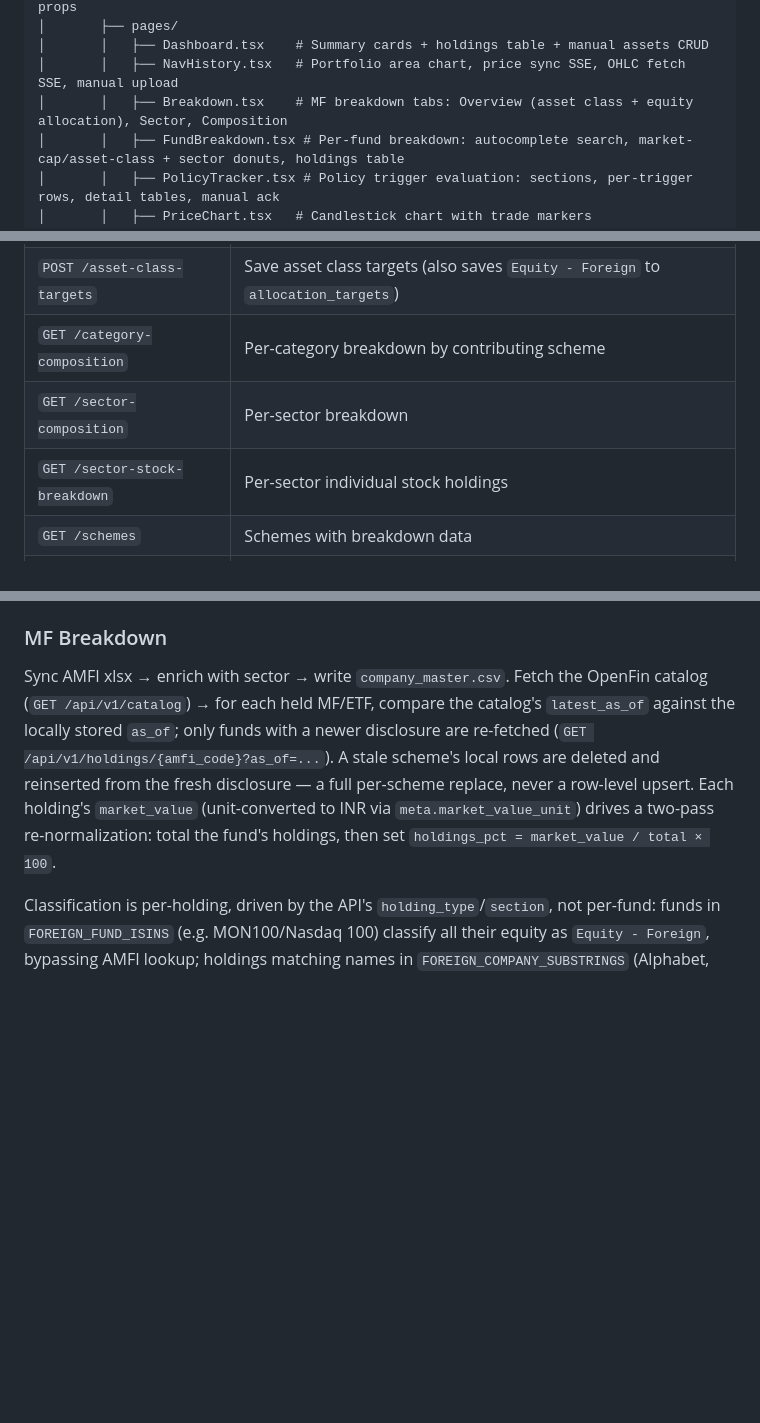
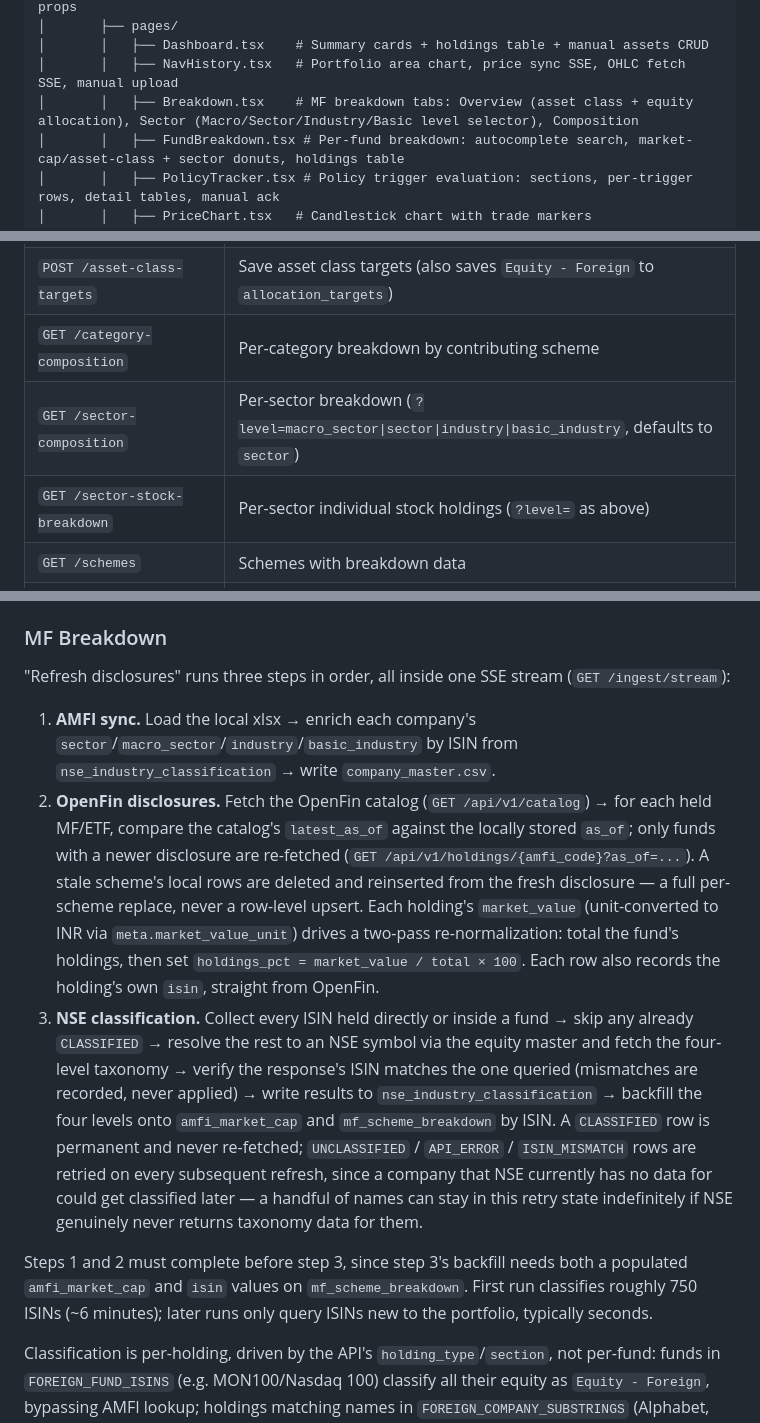
Before and after one commit to adityasubathu/personal-portfolio-dashboard, a Markdown page: README.md, 3 parts joined by grey strips. GitHub-like rendering; blank space fills up the shorter version.

Commit message:
docs: document level parameter and full ingest chain in README
The sector-composition/sector-stock-breakdown endpoint rows were missing
the ?level= parameter added in the NSE classification plan, and the MF
Breakdown workflow section still described the old two-step AMFI+OpenFin
chain without the NSE classification step. CLAUDE.md needed no changes —
nothing in it referenced the old sector_master.csv flow.

Changes:
- README.md: document ?level= on both sector endpoints; rewrite the MF
  Breakdown workflow section as the three-step AMFI -> OpenFin -> NSE
  chain, including the permanent-retry note for UNCLASSIFIED/API_ERROR/
  ISIN_MISMATCH rows; note the Sector tab's level selector in the
  directory layout comment

Co-Authored-By: Claude Sonnet 5 <noreply@anthropic.com>

```diff
--- a/README.md
+++ b/README.md
@@ -156,7 +156,7 @@ portfolio-mac-arm/
 │       ├── pages/
 │       │   ├── Dashboard.tsx    # Summary cards + holdings table + manual assets CRUD
 │       │   ├── NavHistory.tsx   # Portfolio area chart, price sync SSE, OHLC fetch SSE, manual upload
-│       │   ├── Breakdown.tsx    # MF breakdown tabs: Overview (asset class + equity allocation), Sector, Composition
+│       │   ├── Breakdown.tsx    # MF breakdown tabs: Overview (asset class + equity allocation), Sector (Macro/Sector/Industry/Basic level selector), Composition
 │       │   ├── FundBreakdown.tsx # Per-fund breakdown: autocomplete search, market-cap/asset-class + sector donuts, holdings table
 │       │   ├── PolicyTracker.tsx # Policy trigger evaluation: sections, per-trigger rows, detail tables, manual ack
 │       │   ├── PriceChart.tsx   # Candlestick chart with trade markers
@@ -318,8 +318,8 @@ Simple key-value table (`key` TEXT PK, `value_json` TEXT) for caching configurat
 | `GET /rebalance-plan` | Cash injection needed to zero out allocation drift (`?mode=anchored\|free_float&cash=`) |
 | `POST /asset-class-targets` | Save asset class targets (also saves `Equity - Foreign` to `allocation_targets`) |
 | `GET /category-composition` | Per-category breakdown by contributing scheme |
-| `GET /sector-composition` | Per-sector breakdown |
-| `GET /sector-stock-breakdown` | Per-sector individual stock holdings |
+| `GET /sector-composition` | Per-sector breakdown (`?level=macro_sector\|sector\|industry\|basic_industry`, defaults to `sector`) |
+| `GET /sector-stock-breakdown` | Per-sector individual stock holdings (`?level=` as above) |
 | `GET /schemes` | Schemes with breakdown data |
 | `GET /scheme/{scheme_isin}` | Per-fund holding list + market-cap/asset-class and sector summaries |
 
@@ -390,7 +390,13 @@ AMFI daily feed → match MF holdings by ISIN → update `last_price`. Separatel
 Click "Sync price history (Kite)" → opens EventSource → server acquires async lock (rejects duplicate syncs) → for each stock/ETF/bond: resolve `kite_instrument_token` → fetch full OHLC in 1800-day windows from 2015-01-01 (Kite's earliest available day-candle data) → upsert → stream progress. Backward gap-fill runs automatically if stored history doesn't reach the floor date. A Halt button POSTs to `/sync-price-history/cancel` to stop mid-run. After equity sync, also syncs index instruments (Nifty 50, Nifty Next 50, Nifty 100, Nifty Midcap 150, Nifty Smlcap 250, India VIX) using segment `"INDICES"` — these are created as synthetic instruments in `price_history` without a holding.
 
 ### MF Breakdown
-Sync AMFI xlsx → enrich with sector → write `company_master.csv`. Fetch the OpenFin catalog (`GET /api/v1/catalog`) → for each held MF/ETF, compare the catalog's `latest_as_of` against the locally stored `as_of`; only funds with a newer disclosure are re-fetched (`GET /api/v1/holdings/{amfi_code}?as_of=...`). A stale scheme's local rows are deleted and reinserted from the fresh disclosure — a full per-scheme replace, never a row-level upsert. Each holding's `market_value` (unit-converted to INR via `meta.market_value_unit`) drives a two-pass re-normalization: total the fund's holdings, then set `holdings_pct = market_value / total × 100`.
+"Refresh disclosures" runs three steps in order, all inside one SSE stream (`GET /ingest/stream`):
+
+1. **AMFI sync.** Load the local xlsx → enrich each company's `sector`/`macro_sector`/`industry`/`basic_industry` by ISIN from `nse_industry_classification` → write `company_master.csv`.
+2. **OpenFin disclosures.** Fetch the OpenFin catalog (`GET /api/v1/catalog`) → for each held MF/ETF, compare the catalog's `latest_as_of` against the locally stored `as_of`; only funds with a newer disclosure are re-fetched (`GET /api/v1/holdings/{amfi_code}?as_of=...`). A stale scheme's local rows are deleted and reinserted from the fresh disclosure — a full per-scheme replace, never a row-level upsert. Each holding's `market_value` (unit-converted to INR via `meta.market_value_unit`) drives a two-pass re-normalization: total the fund's holdings, then set `holdings_pct = market_value / total × 100`. Each row also records the holding's own `isin`, straight from OpenFin.
+3. **NSE classification.** Collect every ISIN held directly or inside a fund → skip any already `CLASSIFIED` → resolve the rest to an NSE symbol via the equity master and fetch the four-level taxonomy → verify the response's ISIN matches the one queried (mismatches are recorded, never applied) → write results to `nse_industry_classification` → backfill the four levels onto `amfi_market_cap` and `mf_scheme_breakdown` by ISIN. A `CLASSIFIED` row is permanent and never re-fetched; `UNCLASSIFIED` / `API_ERROR` / `ISIN_MISMATCH` rows are retried on every subsequent refresh, since a company that NSE currently has no data for could get classified later — a handful of names can stay in this retry state indefinitely if NSE genuinely never returns taxonomy data for them.
+
+Steps 1 and 2 must complete before step 3, since step 3's backfill needs both a populated `amfi_market_cap` and `isin` values on `mf_scheme_breakdown`. First run classifies roughly 750 ISINs (~6 minutes); later runs only query ISINs new to the portfolio, typically seconds.
 
 Classification is per-holding, driven by the API's `holding_type`/`section`, not per-fund: funds in `FOREIGN_FUND_ISINS` (e.g. MON100/Nasdaq 100) classify all their equity as `Equity - Foreign`, bypassing AMFI lookup; holdings matching names in `FOREIGN_COMPANY_SUBSTRINGS` (Alphabet, Amazon, Apple, Meta, Microsoft) are always `Equity - Foreign` regardless of fund; a non-`IN` ISIN prefix is also treated as foreign; other funds use alias → ISIN → name match → fuzzy → `EquityCategoryOverride`. Unmatched holdings shown in post-ingest form.
 
```
